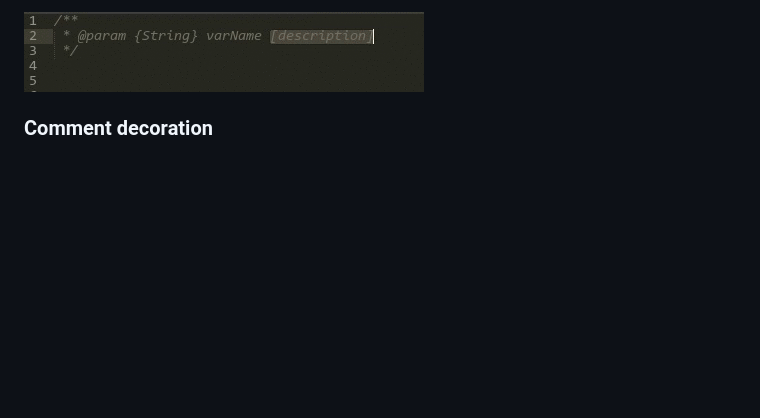
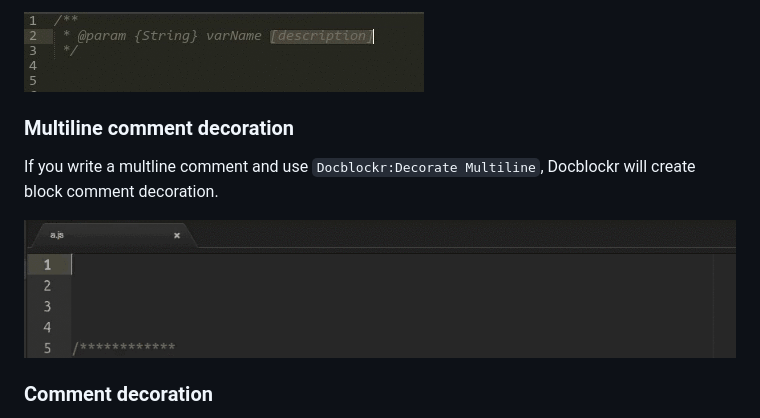
Before and after one commit to nikhilkalige/docblockr, a Markdown page: README.md, the part around the change. Drawn GitHub-style; pictures changed too: resources/multiline-decorate.gif (added); blank space fills up the shorter version.

Commit message:
Readme and changelog updated

```diff
--- a/README.md
+++ b/README.md
@@ -96,6 +96,12 @@ In either case, you can press `shift+enter` to stop the automatic extension.
 Oftentimes, when documenting a parameter, or adding a description to a tag, your description will cover multiple lines. If the line you are on is directly following a tag line, pressing `tab` will move the indentation to the correct position.
 
 ![](https://raw.githubusercontent.com/NikhilKalige/docblockr/master/resources/deep-indent.gif)
+
+### Multiline comment decoration
+
+If you write a multline comment and use `Docblockr:Decorate Multiline`, Docblockr will create block comment decoration.
+
+![](https://raw.githubusercontent.com/NikhilKalige/docblockr/master/resources/multiline-decorate.gif)
 
 ### Comment decoration
 
```
Also changed, not shown: CHANGELOG.md (+10 -1 lines).
